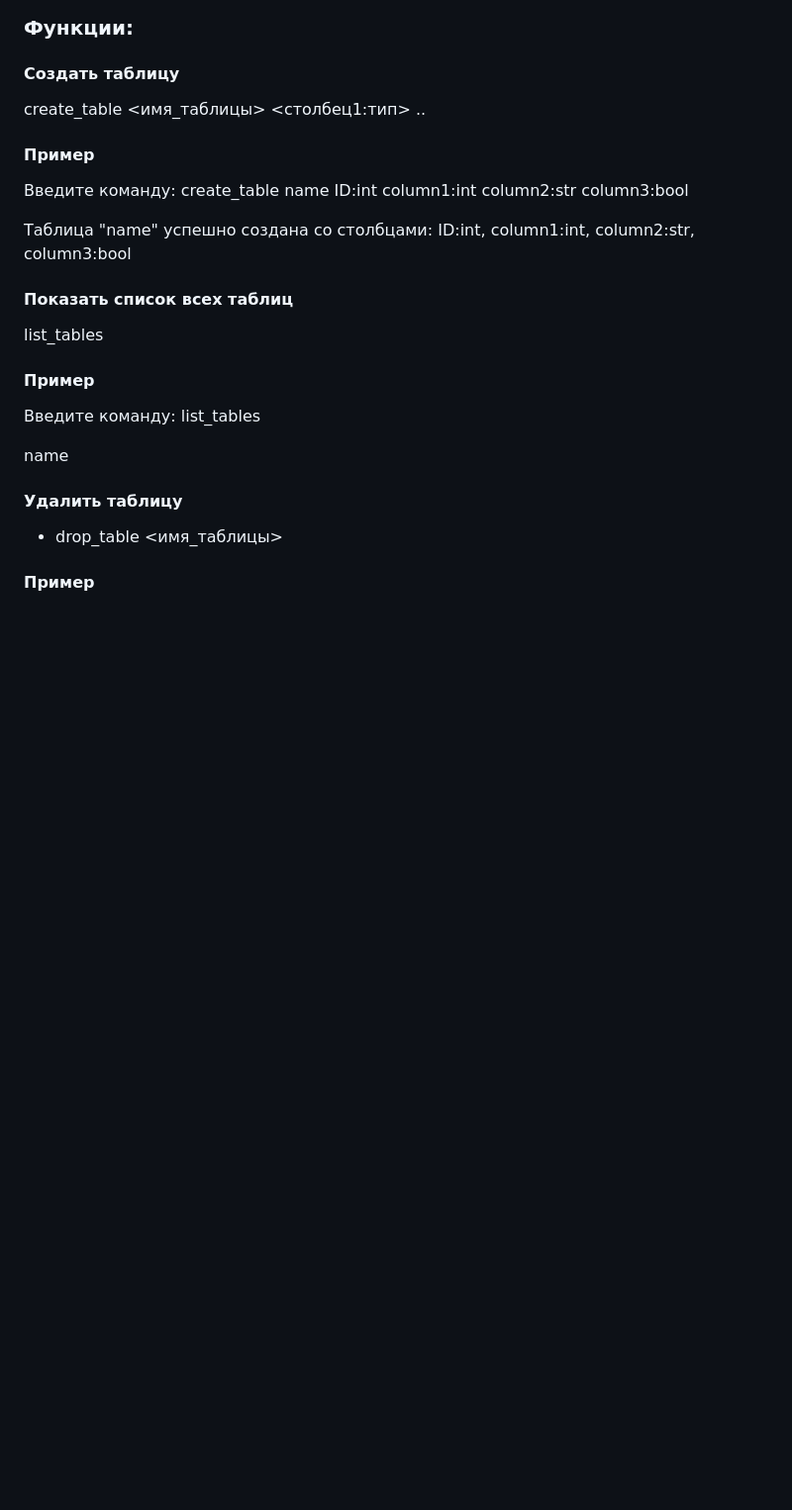
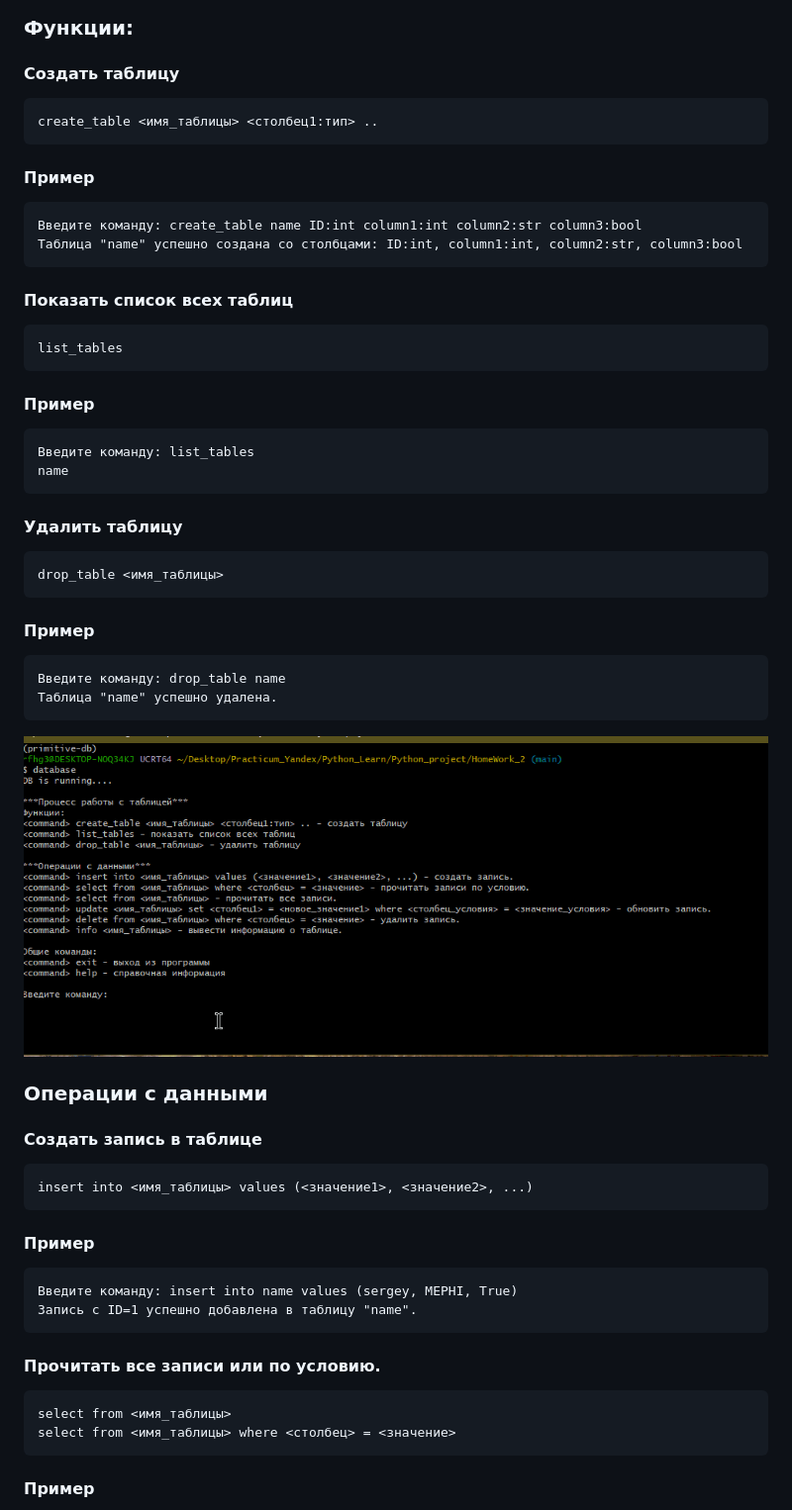
Before and after one commit to KsNikko27/project-2_Karpenko_26-555, a Markdown page: README.md, the part around one of its changes. Shown at 99% size. Drawn GitHub-style; pictures changed too: assets/gif/Команды_операций_с_данными.gif (added); blank space fills up the shorter version.

```diff
--- a/README.md
+++ b/README.md
@@ -40,19 +40,29 @@ DB is running....
 ![запуск и управление базой](assets/gif/Команды.gif)
 ### Функции:
 #### Cоздать таблицу
-create_table <имя_таблицы> <столбец1:тип> ..
+    create_table <имя_таблицы> <столбец1:тип> ..
 #### Пример
-Введите команду: create_table name ID:int column1:int column2:str column3:bool
+    Введите команду: create_table name ID:int column1:int column2:str column3:bool
+    Таблица "name" успешно создана со столбцами: ID:int, column1:int, column2:str, column3:bool
+#### Показать список всех таблиц
+    list_tables
+#### Пример
+    Введите команду: list_tables
+    name
+#### Удалить таблицу
+    drop_table <имя_таблицы>
+#### Пример
+    Введите команду: drop_table name
+    Таблица "name" успешно удалена.
 
-Таблица "name" успешно создана со столбцами: ID:int, column1:int, column2:str, column3:bool
-
-####  Показать список всех таблиц
-list_tables
+![Команды для работы с данными в таблицах](assets/gif/Команды_операций_с_данными.gif)
+### Операции с данными
+#### Cоздать запись в таблице
+    insert into <имя_таблицы> values (<значение1>, <значение2>, ...)
 #### Пример
-Введите команду: list_tables
-
-name
-
-#### Удалить таблицу
-- drop_table <имя_таблицы>
+    Введите команду: insert into name values (sergey, MEPHI, True)
+    Запись с ID=1 успешно добавлена в таблицу "name".
+#### Прочитать все записи или по условию.
+    select from <имя_таблицы>
+    select from <имя_таблицы> where <столбец> = <значение>
 #### Пример
```
Also changed, not shown: other parts of README.md (+42 -15 lines), 10 other files.
